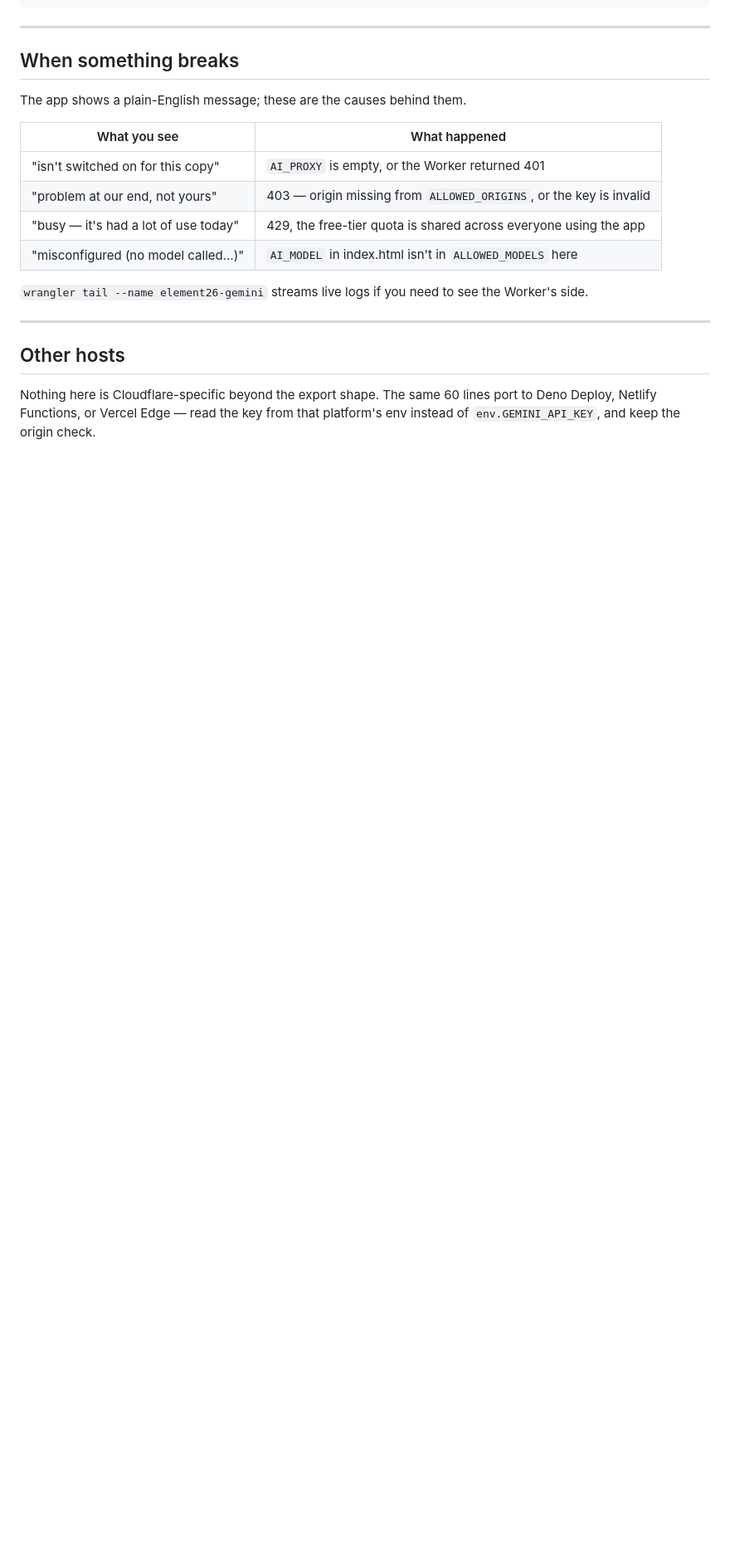
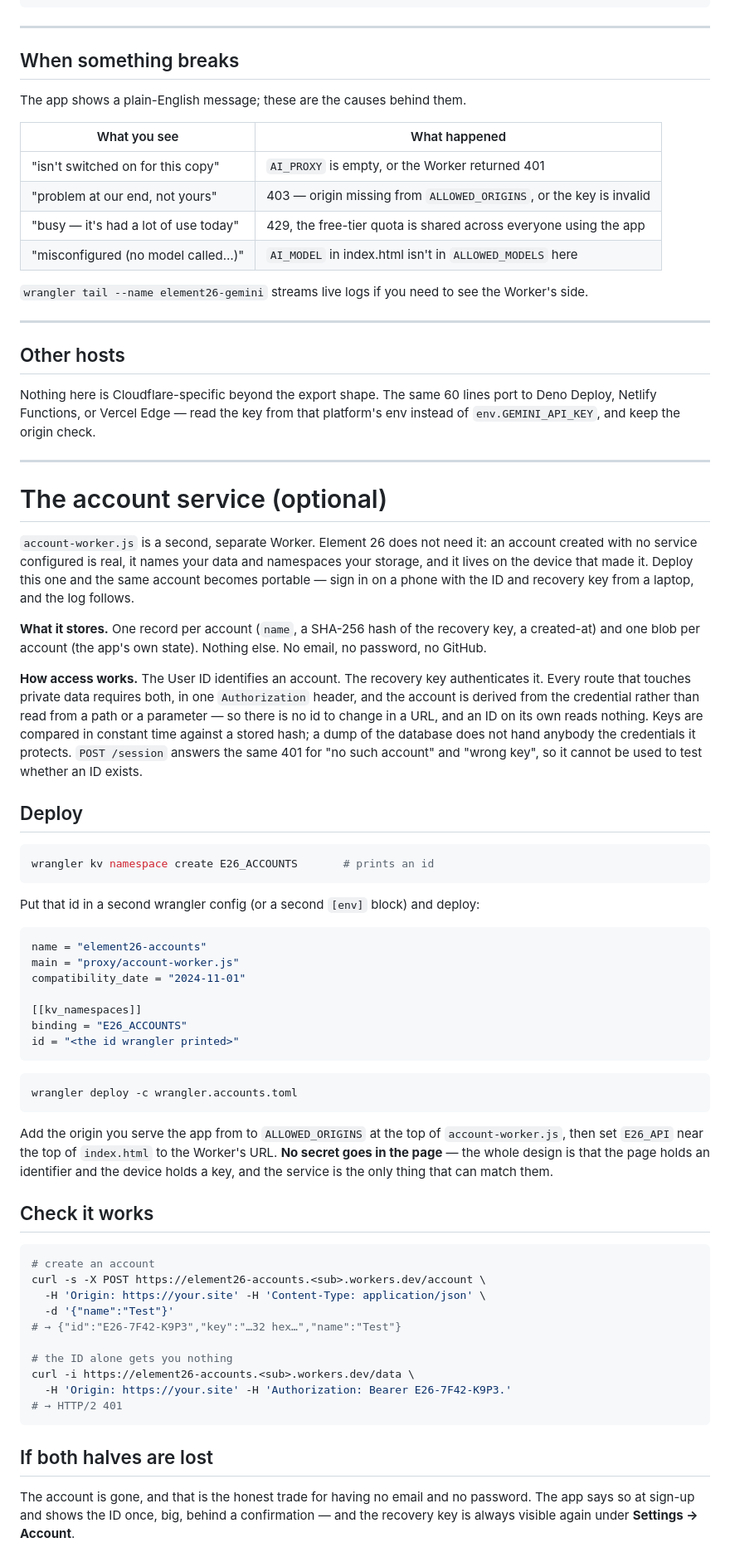
Before and after one commit to brother12334/ShowcaseE26, a Markdown page: proxy/README.md, the part around the change. Shown at 83% size. Rendered like a GitHub page; blank space fills up the shorter version.

````diff
--- a/proxy/README.md
+++ b/proxy/README.md
@@ -113,3 +113,74 @@ Worker's side.
 Nothing here is Cloudflare-specific beyond the export shape. The same 60 lines port to
 Deno Deploy, Netlify Functions, or Vercel Edge — read the key from that platform's env
 instead of `env.GEMINI_API_KEY`, and keep the origin check.
+
+---
+
+# The account service (optional)
+
+`account-worker.js` is a second, separate Worker. Element 26 does not need it: an
+account created with no service configured is real, it names your data and namespaces
+your storage, and it lives on the device that made it. Deploy this one and the same
+account becomes portable — sign in on a phone with the ID and recovery key from a
+laptop, and the log follows.
+
+**What it stores.** One record per account (`name`, a SHA-256 hash of the recovery key,
+a created-at) and one blob per account (the app's own state). Nothing else. No email, no
+password, no GitHub.
+
+**How access works.** The User ID identifies an account. The recovery key authenticates
+it. Every route that touches private data requires both, in one `Authorization` header,
+and the account is derived from the credential rather than read from a path or a
+parameter — so there is no id to change in a URL, and an ID on its own reads nothing.
+Keys are compared in constant time against a stored hash; a dump of the database does
+not hand anybody the credentials it protects. `POST /session` answers the same 401 for
+"no such account" and "wrong key", so it cannot be used to test whether an ID exists.
+
+## Deploy
+
+```bash
+wrangler kv namespace create E26_ACCOUNTS       # prints an id
+```
+
+Put that id in a second wrangler config (or a second `[env]` block) and deploy:
+
+```toml
+name = "element26-accounts"
+main = "proxy/account-worker.js"
+compatibility_date = "2024-11-01"
+
+[[kv_namespaces]]
+binding = "E26_ACCOUNTS"
+id = "<the id wrangler printed>"
+```
+
+```bash
+wrangler deploy -c wrangler.accounts.toml
+```
+
+Add the origin you serve the app from to `ALLOWED_ORIGINS` at the top of
+`account-worker.js`, then set `E26_API` near the top of `index.html` to the Worker's
+URL. **No secret goes in the page** — the whole design is that the page holds an
+identifier and the device holds a key, and the service is the only thing that can match
+them.
+
+## Check it works
+
+```bash
+# create an account
+curl -s -X POST https://element26-accounts.<sub>.workers.dev/account \
+  -H 'Origin: https://your.site' -H 'Content-Type: application/json' \
+  -d '{"name":"Test"}'
+# → {"id":"E26-7F42-K9P3","key":"…32 hex…","name":"Test"}
+
+# the ID alone gets you nothing
+curl -i https://element26-accounts.<sub>.workers.dev/data \
+  -H 'Origin: https://your.site' -H 'Authorization: Bearer E26-7F42-K9P3.'
+# → HTTP/2 401
+```
+
+## If both halves are lost
+
+The account is gone, and that is the honest trade for having no email and no password.
+The app says so at sign-up and shows the ID once, big, behind a confirmation — and the
+recovery key is always visible again under **Settings → Account**.
````
